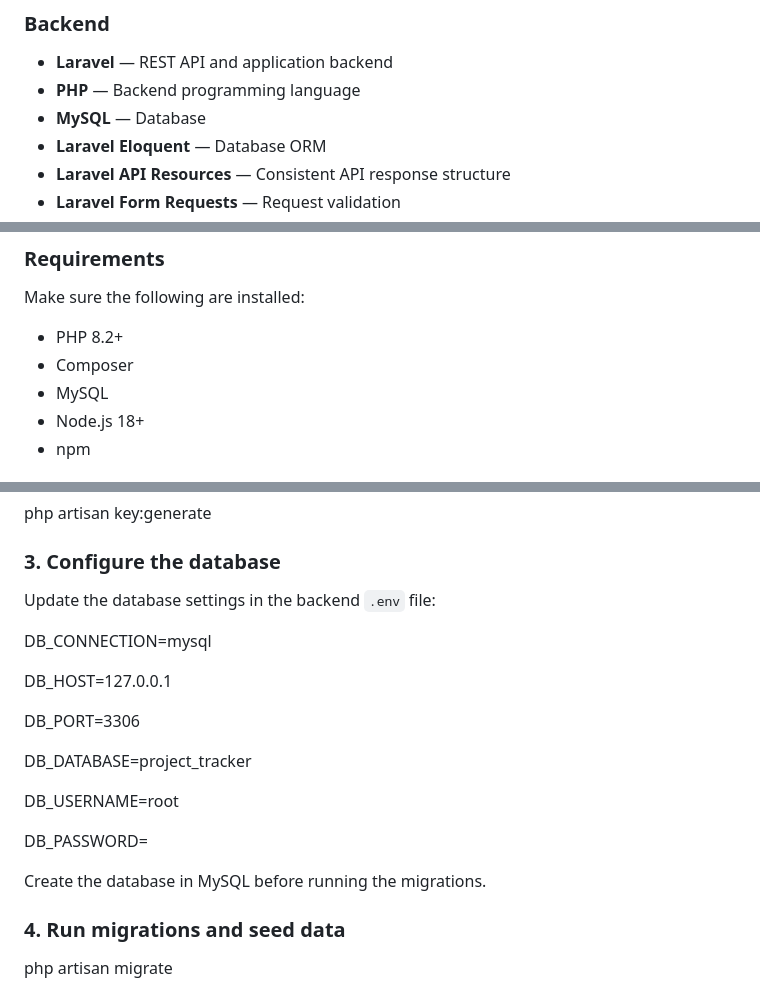
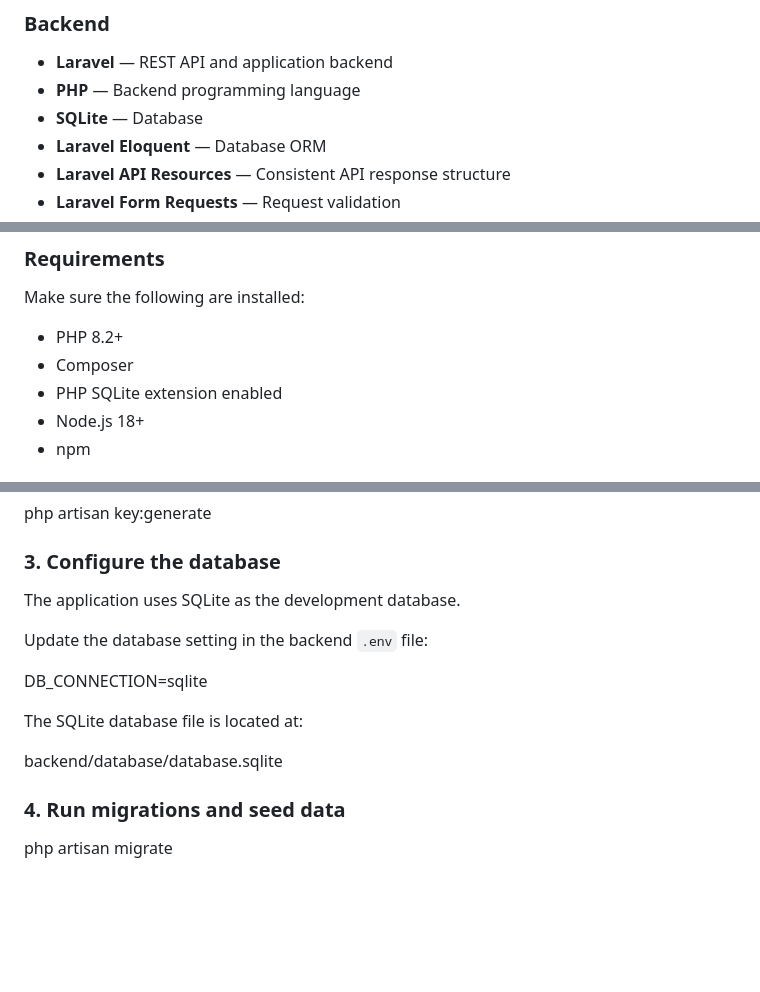
Before and after one commit to tyronepl/client-project-tracker, a Markdown page: README.md, 3 parts joined by grey strips. Rendered like a GitHub page; blank space fills up the shorter version.

Commit message:
DOCS: readme file changes

```diff
--- a/README.md
+++ b/README.md
@@ -24,7 +24,7 @@ A full-stack client project management application built with Laravel and React.
 
 * **Laravel** — REST API and application backend
 * **PHP** — Backend programming language
-* **MySQL** — Database
+* **SQLite** — Database
 * **Laravel Eloquent** — Database ORM
 * **Laravel API Resources** — Consistent API response structure
 * **Laravel Form Requests** — Request validation
@@ -52,7 +52,7 @@ Make sure the following are installed:
 
 * PHP 8.2+
 * Composer
-* MySQL
+* PHP SQLite extension enabled
 * Node.js 18+
 * npm
 
@@ -82,21 +82,15 @@ php artisan key:generate
 
 ### 3. Configure the database
 
-Update the database settings in the backend `.env` file:
+The application uses SQLite as the development database.
 
-DB_CONNECTION=mysql
+Update the database setting in the backend `.env` file:
 
-DB_HOST=127.0.0.1
+DB_CONNECTION=sqlite
 
-DB_PORT=3306
+The SQLite database file is located at:
 
-DB_DATABASE=project_tracker
-
-DB_USERNAME=root
-
-DB_PASSWORD=
-
-Create the database in MySQL before running the migrations.
+backend/database/database.sqlite
 
 ### 4. Run migrations and seed data
 
```
Also changed, not shown: other parts of README.md (+1 -1 lines).
